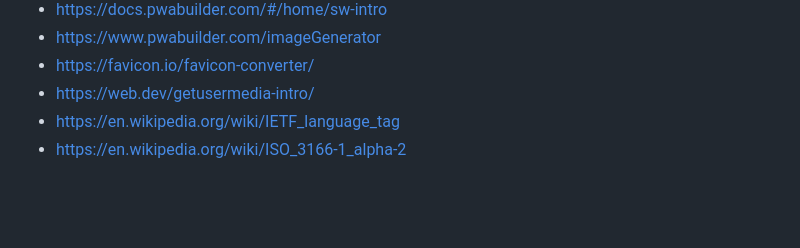
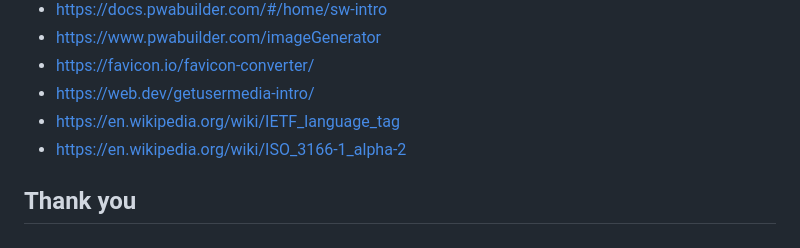
Before and after one commit to sabuein/kutbi, a Markdown page: pwa/readme.md, the part around the change. Drawn GitHub-style; blank space fills up the shorter version.

```diff
--- a/pwa/readme.md
+++ b/pwa/readme.md
@@ -111,3 +111,5 @@ A way to organise books
 - https://web.dev/getusermedia-intro/
 - https://en.wikipedia.org/wiki/IETF_language_tag
 - https://en.wikipedia.org/wiki/ISO_3166-1_alpha-2
+
+## Thank you
```
